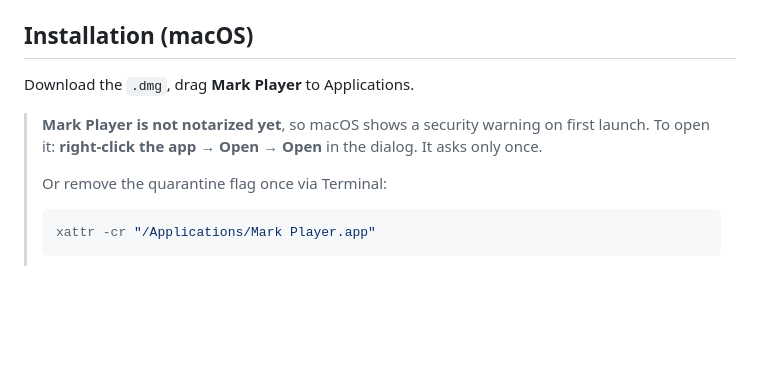
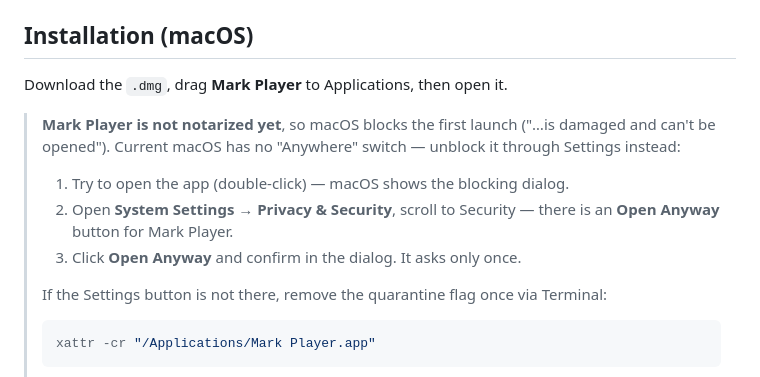
Before and after one commit to danilagoleen/mark-player, a Markdown page: README.md, the part around the change. Rendered like a GitHub page; blank space fills up the shorter version.

Commit message:
README: Gatekeeper via Settings Open Anyway for new macOS

````diff
--- a/README.md
+++ b/README.md
@@ -62,13 +62,19 @@ Grab the latest beta from
 
 ## Installation (macOS)
 
-Download the `.dmg`, drag **Mark Player** to Applications.
+Download the `.dmg`, drag **Mark Player** to Applications, then open it.
 
-> **Mark Player is not notarized yet**, so macOS shows a security warning on
-> first launch. To open it: **right-click the app → Open → Open** in the dialog.
-> It asks only once.
+> **Mark Player is not notarized yet**, so macOS blocks the first launch
+> ("…is damaged and can't be opened"). Current macOS has no "Anywhere"
+> switch — unblock it through Settings instead:
 >
-> Or remove the quarantine flag once via Terminal:
+> 1. Try to open the app (double-click) — macOS shows the blocking dialog.
+> 2. Open **System Settings → Privacy & Security**, scroll to Security —
+>    there is an **Open Anyway** button for Mark Player.
+> 3. Click **Open Anyway** and confirm in the dialog. It asks only once.
+>
+> If the Settings button is not there, remove the quarantine flag once
+> via Terminal:
 >
 > ```bash
 > xattr -cr "/Applications/Mark Player.app"
````
